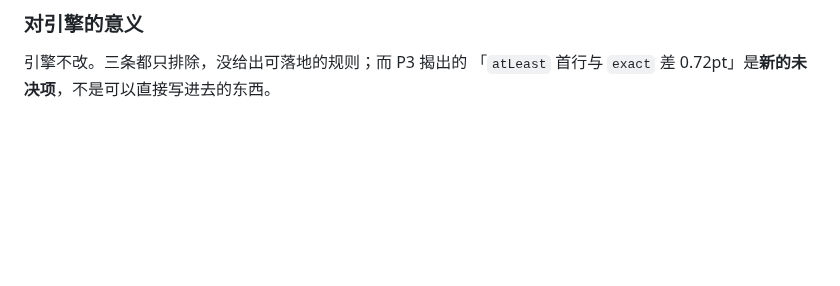
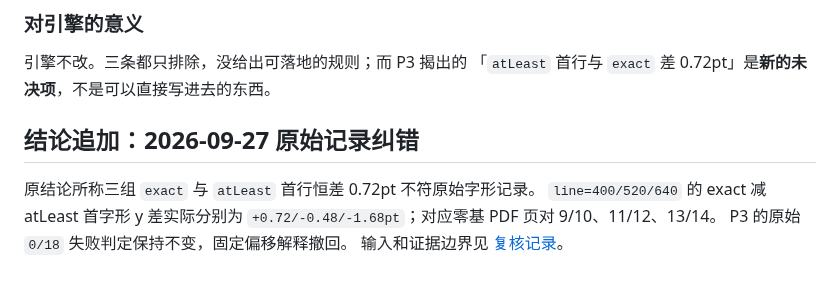
Before and after one commit to Jabberwocky238/rsWordLayout, a Markdown page: docs/PREREG-2026-09-17-vmisc.md, the part around the change. GitHub-like rendering; blank space fills up the shorter version.

Commit message:
Bound exact baseline evidence and correct atLeast observations

```diff
--- a/docs/PREREG-2026-09-17-vmisc.md
+++ b/docs/PREREG-2026-09-17-vmisc.md
@@ -140,3 +140,11 @@ exact    367  450  534  617  700  784
 
 引擎不改。三条都只排除，没给出可落地的规则；而 P3 揭出的
 「`atLeast` 首行与 `exact` 差 0.72pt」是**新的未决项**，不是可以直接写进去的东西。
+
+## 结论追加：2026-09-27 原始记录纠错
+
+原结论所称三组 `exact` 与 `atLeast` 首行恒差 0.72pt 不符原始字形记录。
+`line=400/520/640` 的 exact 减 atLeast 首字形 y 差实际分别为
+`+0.72/-0.48/-1.68pt`；对应零基 PDF 页对 9/10、11/12、13/14。
+P3 的原始 `0/18` 失败判定保持不变，固定偏移解释撤回。
+输入和证据边界见 [复核记录](EXACT-VERTICAL-EVIDENCE-2026-09-27.md)。
```
Also changed, not shown: docs/EXACT-VERTICAL-EVIDENCE-2026-09-27.md (added, +90 -0 lines), docs/MEASUREMENT-BACKLOG.md (+2 -2 lines).
